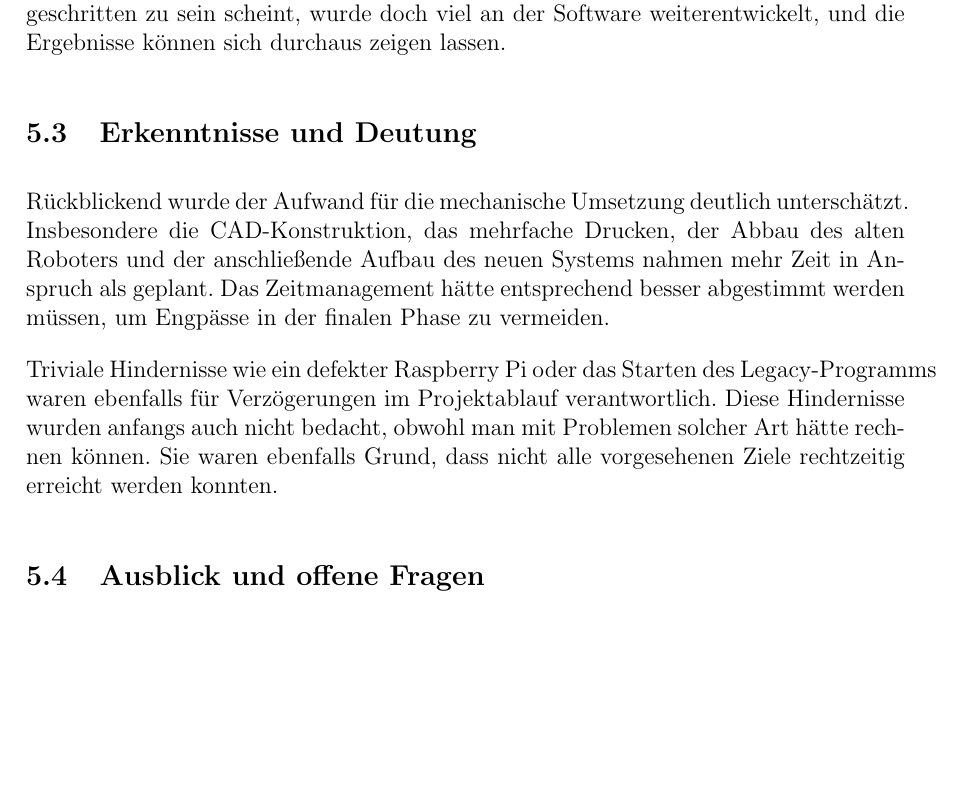
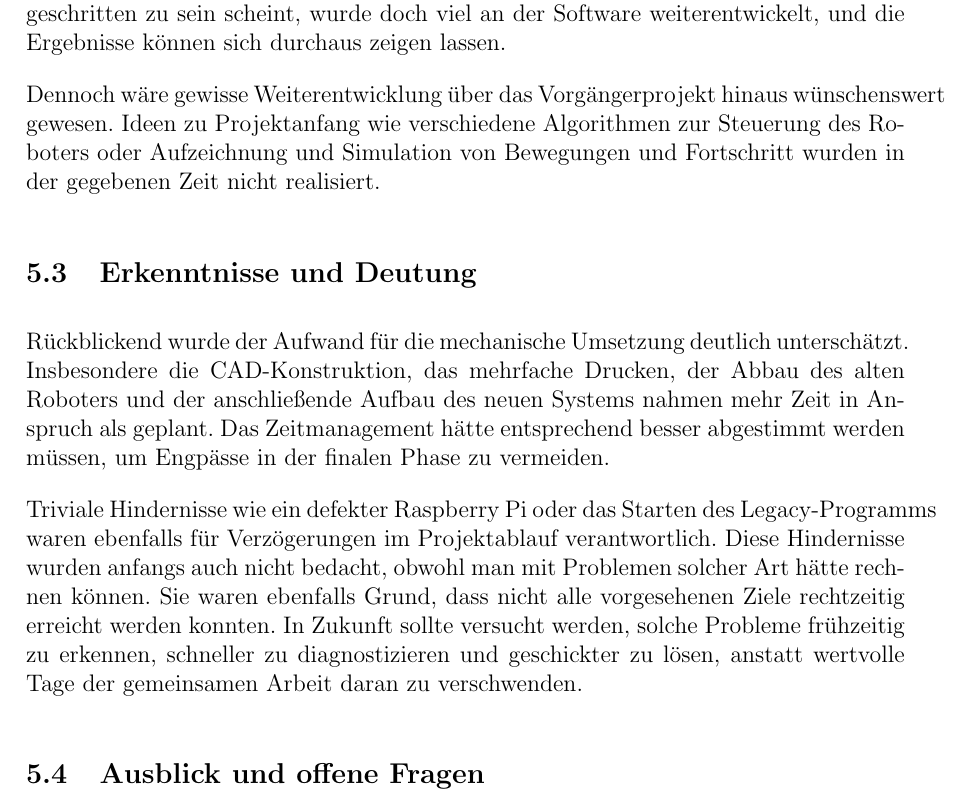
Before and after one commit to hector-crawler/abschlussarbeit, a LaTeX document (abschlussbericht.tex, which reads sections/schluss.tex): part of page 19 of 25, cut so that both start at the same text, the shorter picture padded with empty space. Compiled offline with pdfLaTeX.

Commit message:
schluss>software: Mehr Selbstkritik

```diff
--- a/sections/schluss.tex
+++ b/sections/schluss.tex
@@ -37,11 +37,13 @@ Die neue Programm wurde in der Laufzeit des Projekts auf denselben Funktionsstan
 
 Auch wenn der Projektstand zunächst im Vergleich zum Vorgängerprojekt nicht fortgeschritten zu sein scheint, wurde doch viel an der Software weiterentwickelt, und die Ergebnisse können sich durchaus zeigen lassen.
 
+Dennoch wäre gewisse Weiterentwicklung über das Vorgängerprojekt hinaus wünschenswert gewesen. Ideen zu Projektanfang wie verschiedene Algorithmen zur Steuerung des Roboters oder Aufzeichnung und Simulation von Bewegungen und Fortschritt wurden in der gegebenen Zeit nicht realisiert.
+
 \subsection{Erkenntnisse und Deutung}
 
 Rückblickend wurde der Aufwand für die mechanische Umsetzung deutlich unterschätzt. Insbesondere die CAD-Konstruktion, das mehrfache Drucken, der Abbau des alten Roboters und der anschließende Aufbau des neuen Systems nahmen mehr Zeit in Anspruch als geplant. Das Zeitmanagement hätte entsprechend besser abgestimmt werden müssen, um Engpässe in der finalen Phase zu vermeiden.
 
-Triviale Hindernisse wie ein defekter Raspberry Pi oder das Starten des Legacy-Programms waren ebenfalls für Verzögerungen im Projektablauf verantwortlich. Diese Hindernisse wurden anfangs auch nicht bedacht, obwohl man mit Problemen solcher Art hätte rechnen können. Sie waren ebenfalls Grund, dass nicht alle vorgesehenen Ziele rechtzeitig erreicht werden konnten.
+Triviale Hindernisse wie ein defekter Raspberry Pi oder das Starten des Legacy-Programms waren ebenfalls für Verzögerungen im Projektablauf verantwortlich. Diese Hindernisse wurden anfangs auch nicht bedacht, obwohl man mit Problemen solcher Art hätte rechnen können. Sie waren ebenfalls Grund, dass nicht alle vorgesehenen Ziele rechtzeitig erreicht werden konnten. In Zukunft sollte versucht werden, solche Probleme frühzeitig zu erkennen, schneller zu diagnostizieren und geschickter zu lösen, anstatt wertvolle Tage der gemeinsamen Arbeit daran zu verschwenden.
 
 \subsection{Ausblick und offene Fragen}
 
```
